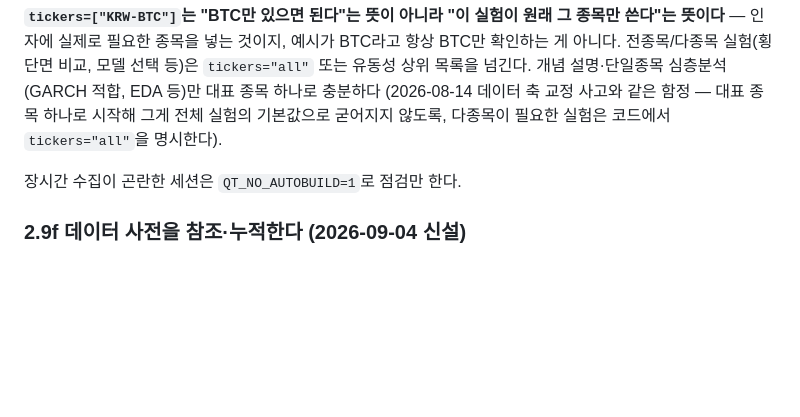
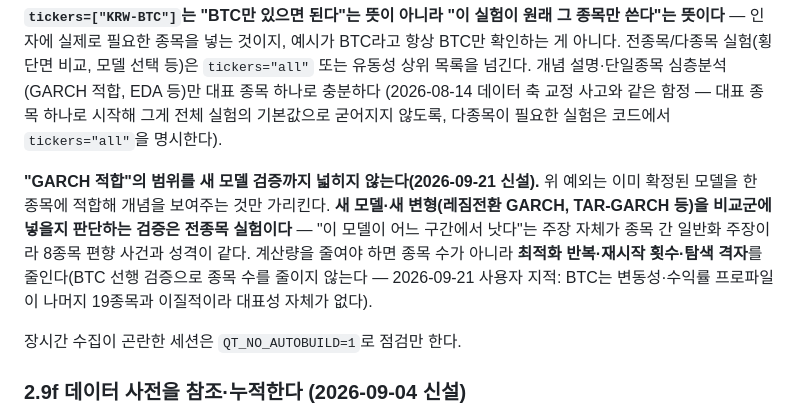
Before and after one commit to tabjun/quantitative_trading, a Markdown page: AGENTS.md, the part around the change. Drawn GitHub-style; blank space fills up the shorter version.

Commit message:
docs(research): AGENTS.md 2.9e — "GARCH 적합" 예외를 새 모델 검증까지 넓히지 않게 명시
MS-GARCH·TAR-GARCH를 시도할 때마다 "BTC 1종목으로 먼저 확인 후 20종목 확장"을
반복해 두 차례(2026-09-21) 지적받았다. 원인은 2.9e절의 "개념 설명·단일종목
심층분석(GARCH 적합 등)만 대표 종목 하나로 충분하다"는 예외 조항을 "새 모델
프로토타입 검증"까지 무의식적으로 넓혀 적용한 것이었다 — 이 예외의 원래 의도는
이미 확정된 모델을 한 종목에 적합해 개념을 보여주는 것이지, "이 모델을 비교군에
넣을지" 판단하는 건 종목 간 일반화 주장이라 8종목 편향 사건과 같은 성격이다.
BTC는 나머지 19종목과 프로파일이 이질적(저변동성 대표종목으로 별도 추가)이라
"대표 종목"으로서의 대표성도 없었다. 새 모델 검증은 전종목이 기본이며, 계산량은
종목 수가 아니라 최적화 반복·재시작 횟수로 줄인다는 원칙을 명문화했다.

Co-Authored-By: Claude Sonnet 5 <noreply@anthropic.com>
Claude-Session: https://claude.ai/code/session_014yVZ992HBbNFSyqoeoxEoc

```diff
--- a/AGENTS.md
+++ b/AGENTS.md
@@ -229,6 +229,14 @@ preflight.ensure_data(table="upbit_krw_candle", tickers="all")          # 전종
 목록을 넘긴다. 개념 설명·단일종목 심층분석(GARCH 적합, EDA 등)만 대표 종목 하나로 충분하다
 (2026-08-14 데이터 축 교정 사고와 같은 함정 — 대표 종목 하나로 시작해 그게 전체 실험의
 기본값으로 굳어지지 않도록, 다종목이 필요한 실험은 코드에서 `tickers="all"`을 명시한다).
+
+**"GARCH 적합"의 범위를 새 모델 검증까지 넓히지 않는다(2026-09-21 신설).** 위 예외는 이미
+확정된 모델을 한 종목에 적합해 개념을 보여주는 것만 가리킨다. **새 모델·새 변형(레짐전환
+GARCH, TAR-GARCH 등)을 비교군에 넣을지 판단하는 검증은 전종목 실험이다** — "이 모델이
+어느 구간에서 낫다"는 주장 자체가 종목 간 일반화 주장이라 8종목 편향 사건과 성격이 같다.
+계산량을 줄여야 하면 종목 수가 아니라 **최적화 반복·재시작 횟수·탐색 격자**를 줄인다(BTC
+선행 검증으로 종목 수를 줄이지 않는다 — 2026-09-21 사용자 지적: BTC는 변동성·수익률
+프로파일이 나머지 19종목과 이질적이라 대표성 자체가 없다).
 
 장시간 수집이 곤란한 세션은 `QT_NO_AUTOBUILD=1`로 점검만 한다.
 
```
